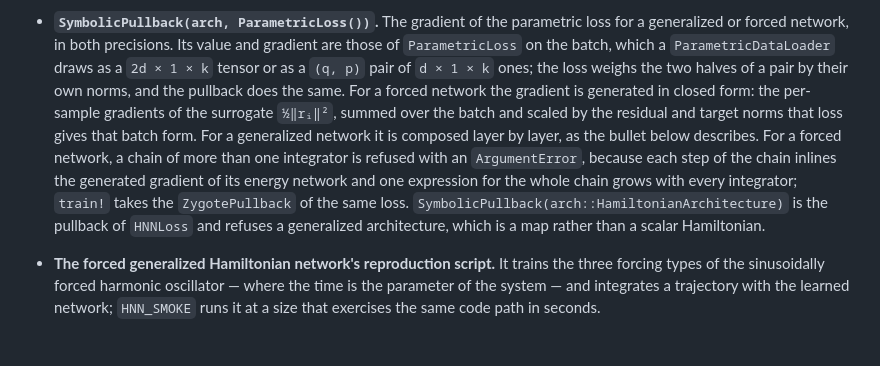
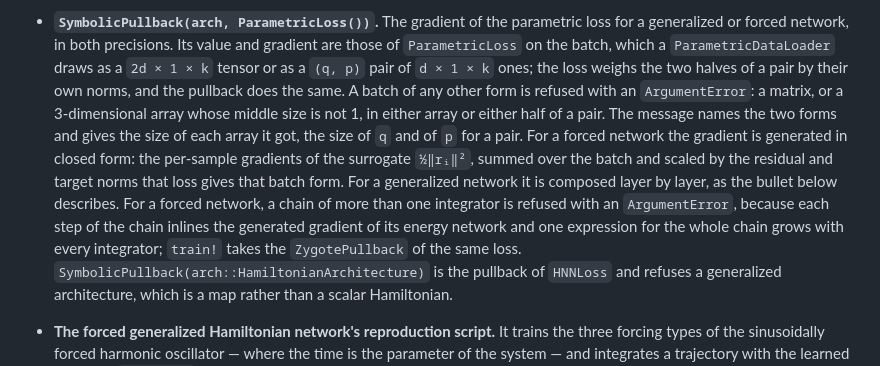
Before and after one commit to JuliaGML/HamiltonianNeuralNetworks.jl, a Markdown page: CHANGELOG.md, the part around the change. Drawn GitHub-style; blank space fills up the shorter version.

Commit message:
Say in the changelog that the parametric pullbacks refuse other batch forms
Co-Authored-By: Claude Opus 5.5 <noreply@anthropic.com>

```diff
--- a/CHANGELOG.md
+++ b/CHANGELOG.md
@@ -46,15 +46,18 @@ This package is pre-1.0, so every minor release is potentially breaking in the s
   `B` steps and `build_gradient` stay internal. Ported from GeometricMachineLearning.jl#207.
 * **`SymbolicPullback(arch, ParametricLoss())`.** The gradient of the parametric loss for a
   generalized or forced network, in both precisions. Its value and gradient are those of
-  `ParametricLoss` on the batch, which a `ParametricDataLoader` draws as a `2d × 1 × k` tensor or
-  as a `(q, p)` pair of `d × 1 × k` ones; the loss weighs the two halves of a pair by their own
-  norms, and the pullback does the same. For a forced network the gradient is generated in closed
-  form: the per-sample gradients of the surrogate `½‖rᵢ‖²`, summed over the batch and scaled by
-  the residual and target norms that loss gives that batch form. For a generalized network it is
-  composed layer by layer, as the bullet below describes. For a forced network, a chain of more
-  than one integrator is refused with an `ArgumentError`, because each step of the chain inlines
-  the generated gradient of its energy network and one expression for the whole chain grows with
-  every integrator; `train!` takes the `ZygotePullback` of the same loss.
+  `ParametricLoss` on the batch, which a `ParametricDataLoader` draws as a `2d × 1 × k` tensor or as
+  a `(q, p)` pair of `d × 1 × k` ones; the loss weighs the two halves of a pair by their own norms,
+  and the pullback does the same. A batch of any other form is refused with an `ArgumentError`: a
+  matrix, or a 3-dimensional array whose middle size is not 1, in either array or either half of a
+  pair. The message names the two forms and gives the size of each array it got, the size of `q` and
+  of `p` for a pair. For a forced network the gradient is generated in closed form: the per-sample
+  gradients of the surrogate `½‖rᵢ‖²`, summed over the batch and scaled by the residual and target
+  norms that loss gives that batch form. For a generalized network it is composed layer by layer, as
+  the bullet below describes. For a forced network, a chain of more than one integrator is refused
+  with an `ArgumentError`, because each step of the chain inlines the generated gradient of its
+  energy network and one expression for the whole chain grows with every integrator; `train!` takes
+  the `ZygotePullback` of the same loss.
   `SymbolicPullback(arch::HamiltonianArchitecture)` is the pullback of `HNNLoss` and refuses a
   generalized architecture, which is a map rather than a scalar Hamiltonian.
 * **The forced generalized Hamiltonian network's reproduction script.** It trains the three forcing
```
